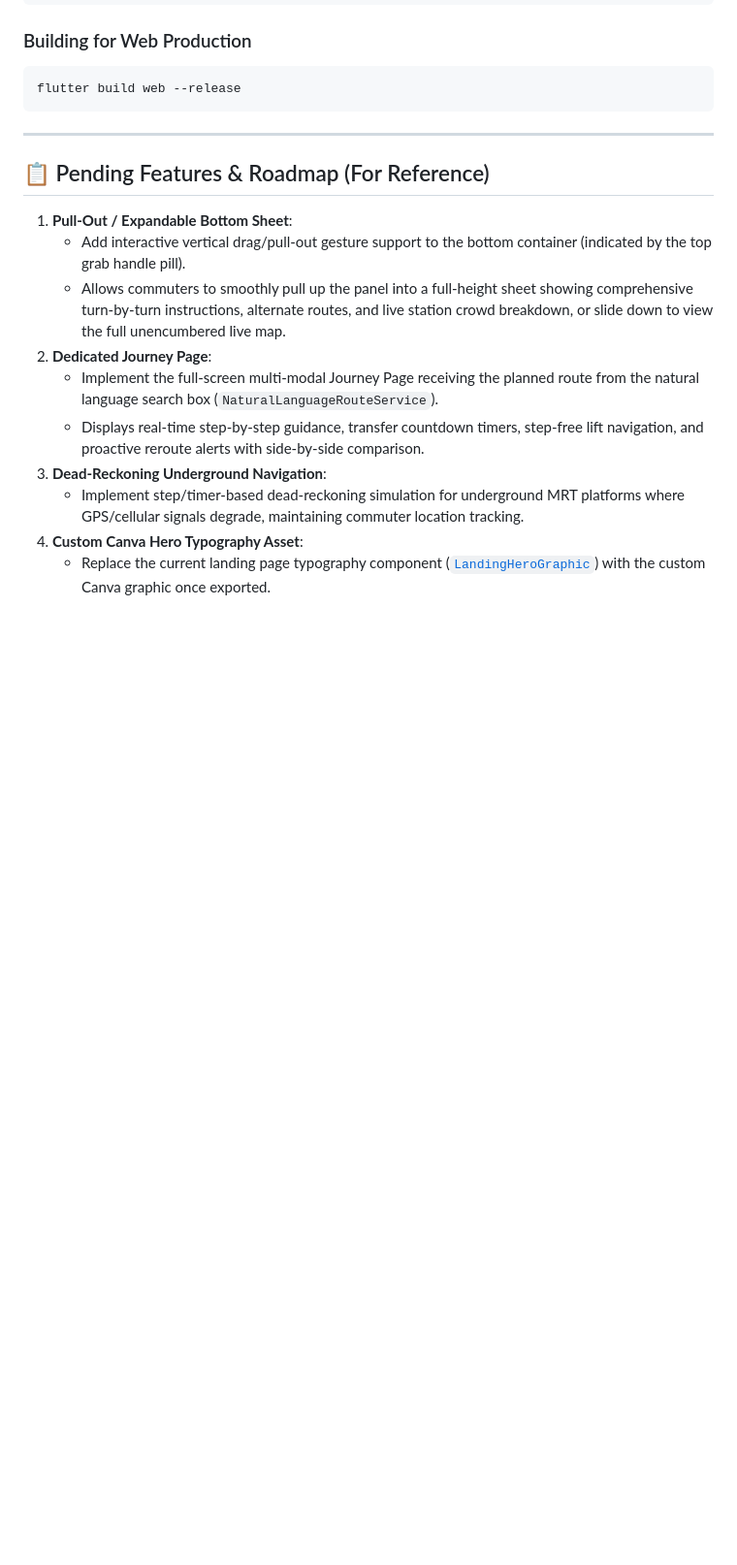
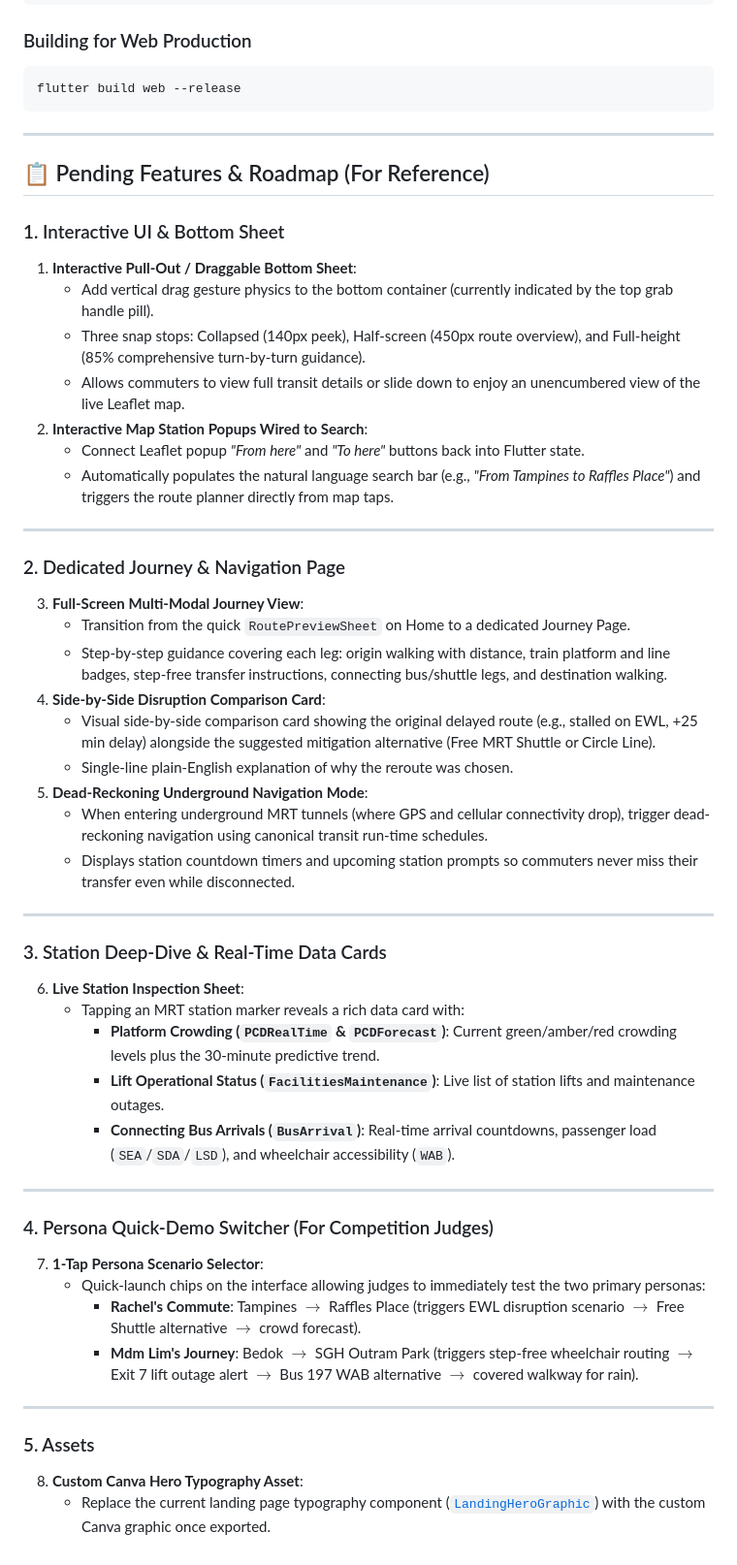
Before and after one commit to KriegerBlitz/SMRT_Travel_Companion, a Markdown page: README.md, the part around the change. Shown at 97% size. GitHub-like rendering; blank space fills up the shorter version.

Commit message:
docs: update roadmap and pending features inventory in README

```diff
--- a/README.md
+++ b/README.md
@@ -164,13 +164,47 @@ flutter build web --release
 
 ## 📋 Pending Features & Roadmap (For Reference)
 
-1. **Pull-Out / Expandable Bottom Sheet**:
-   - Add interactive vertical drag/pull-out gesture support to the bottom container (indicated by the top grab handle pill).
-   - Allows commuters to smoothly pull up the panel into a full-height sheet showing comprehensive turn-by-turn instructions, alternate routes, and live station crowd breakdown, or slide down to view the full unencumbered live map.
-2. **Dedicated Journey Page**:
-   - Implement the full-screen multi-modal Journey Page receiving the planned route from the natural language search box (`NaturalLanguageRouteService`).
-   - Displays real-time step-by-step guidance, transfer countdown timers, step-free lift navigation, and proactive reroute alerts with side-by-side comparison.
-3. **Dead-Reckoning Underground Navigation**:
-   - Implement step/timer-based dead-reckoning simulation for underground MRT platforms where GPS/cellular signals degrade, maintaining commuter location tracking.
-4. **Custom Canva Hero Typography Asset**:
+### 1. Interactive UI & Bottom Sheet
+1. **Interactive Pull-Out / Draggable Bottom Sheet**:
+   - Add vertical drag gesture physics to the bottom container (currently indicated by the top grab handle pill).
+   - Three snap stops: Collapsed (140px peek), Half-screen (450px route overview), and Full-height (85% comprehensive turn-by-turn guidance).
+   - Allows commuters to view full transit details or slide down to enjoy an unencumbered view of the live Leaflet map.
+2. **Interactive Map Station Popups Wired to Search**:
+   - Connect Leaflet popup *"From here"* and *"To here"* buttons back into Flutter state.
+   - Automatically populates the natural language search bar (e.g., *"From Tampines to Raffles Place"*) and triggers the route planner directly from map taps.
+
+---
+
+### 2. Dedicated Journey & Navigation Page
+3. **Full-Screen Multi-Modal Journey View**:
+   - Transition from the quick `RoutePreviewSheet` on Home to a dedicated Journey Page.
+   - Step-by-step guidance covering each leg: origin walking with distance, train platform and line badges, step-free transfer instructions, connecting bus/shuttle legs, and destination walking.
+4. **Side-by-Side Disruption Comparison Card**:
+   - Visual side-by-side comparison card showing the original delayed route (e.g., stalled on EWL, +25 min delay) alongside the suggested mitigation alternative (Free MRT Shuttle or Circle Line).
+   - Single-line plain-English explanation of why the reroute was chosen.
+5. **Dead-Reckoning Underground Navigation Mode**:
+   - When entering underground MRT tunnels (where GPS and cellular connectivity drop), trigger dead-reckoning navigation using canonical transit run-time schedules.
+   - Displays station countdown timers and upcoming station prompts so commuters never miss their transfer even while disconnected.
+
+---
+
+### 3. Station Deep-Dive & Real-Time Data Cards
+6. **Live Station Inspection Sheet**:
+   - Tapping an MRT station marker reveals a rich data card with:
+     * **Platform Crowding (`PCDRealTime` & `PCDForecast`)**: Current green/amber/red crowding levels plus the 30-minute predictive trend.
+     * **Lift Operational Status (`FacilitiesMaintenance`)**: Live list of station lifts and maintenance outages.
+     * **Connecting Bus Arrivals (`BusArrival`)**: Real-time arrival countdowns, passenger load (`SEA`/`SDA`/`LSD`), and wheelchair accessibility (`WAB`).
+
+---
+
+### 4. Persona Quick-Demo Switcher (For Competition Judges)
+7. **1-Tap Persona Scenario Selector**:
+   - Quick-launch chips on the interface allowing judges to immediately test the two primary personas:
+     * **Rachel's Commute**: Tampines $\rightarrow$ Raffles Place (triggers EWL disruption scenario $\rightarrow$ Free Shuttle alternative $\rightarrow$ crowd forecast).
+     * **Mdm Lim's Journey**: Bedok $\rightarrow$ SGH Outram Park (triggers step-free wheelchair routing $\rightarrow$ Exit 7 lift outage alert $\rightarrow$ Bus 197 WAB alternative $\rightarrow$ covered walkway for rain).
+
+---
+
+### 5. Assets
+8. **Custom Canva Hero Typography Asset**:
    - Replace the current landing page typography component ([`LandingHeroGraphic`](lib/features/landing/widgets/landing_hero_graphic.dart)) with the custom Canva graphic once exported.
```
